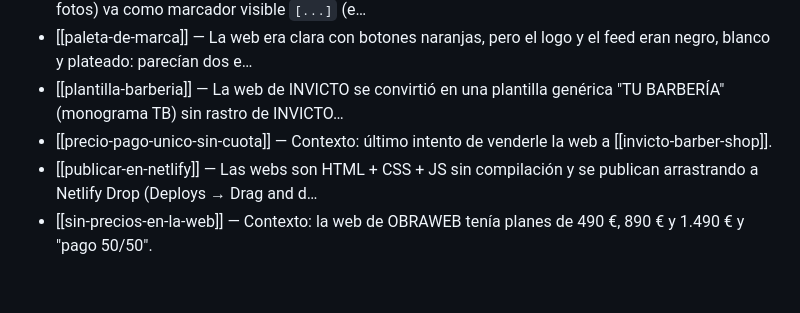
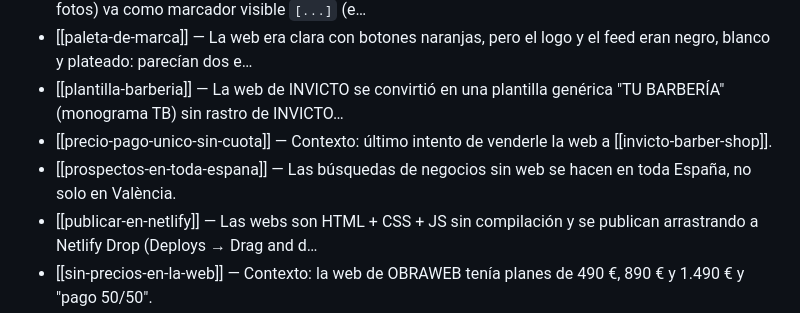
Before and after one commit to Marco8500/OBRAWEB, a Markdown page: memoria/README.md, the part around the change. GitHub-like rendering; blank space fills up the shorter version.

Commit message:
Memoria: los prospectos se buscan en toda España
Co-Authored-By: Claude Opus 5.5 <noreply@anthropic.com>
Claude-Session: https://claude.ai/code/session_0182rHn8qXiBaq3iAV3aaZGE

```diff
--- a/memoria/README.md
+++ b/memoria/README.md
@@ -17,6 +17,7 @@ Se puede abrir esta carpeta como bóveda de **Obsidian** para ver el gráfico, o
 - [[paleta-de-marca]] — La web era clara con botones naranjas, pero el logo y el feed eran negro, blanco y plateado: parecían dos e…
 - [[plantilla-barberia]] — La web de INVICTO se convirtió en una plantilla genérica "TU BARBERÍA" (monograma TB) sin rastro de INVICTO…
 - [[precio-pago-unico-sin-cuota]] — Contexto: último intento de venderle la web a [[invicto-barber-shop]].
+- [[prospectos-en-toda-espana]] — Las búsquedas de negocios sin web se hacen en toda España, no solo en València.
 - [[publicar-en-netlify]] — Las webs son HTML + CSS + JS sin compilación y se publican arrastrando a Netlify Drop (Deploys → Drag and d…
 - [[sin-precios-en-la-web]] — Contexto: la web de OBRAWEB tenía planes de 490 €, 890 € y 1.490 € y "pago 50/50".
 
```
Also changed, not shown: CLAUDE.md (+1 -1 lines), memoria/decisiones/prospectos-en-toda-espana.md (added, +12 -0 lines).
